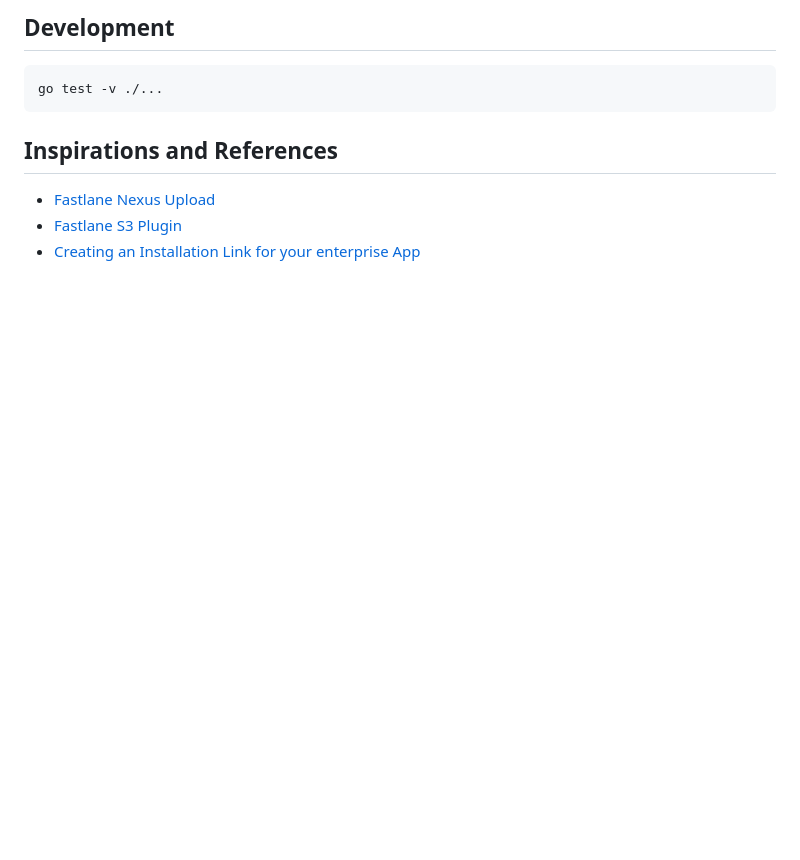
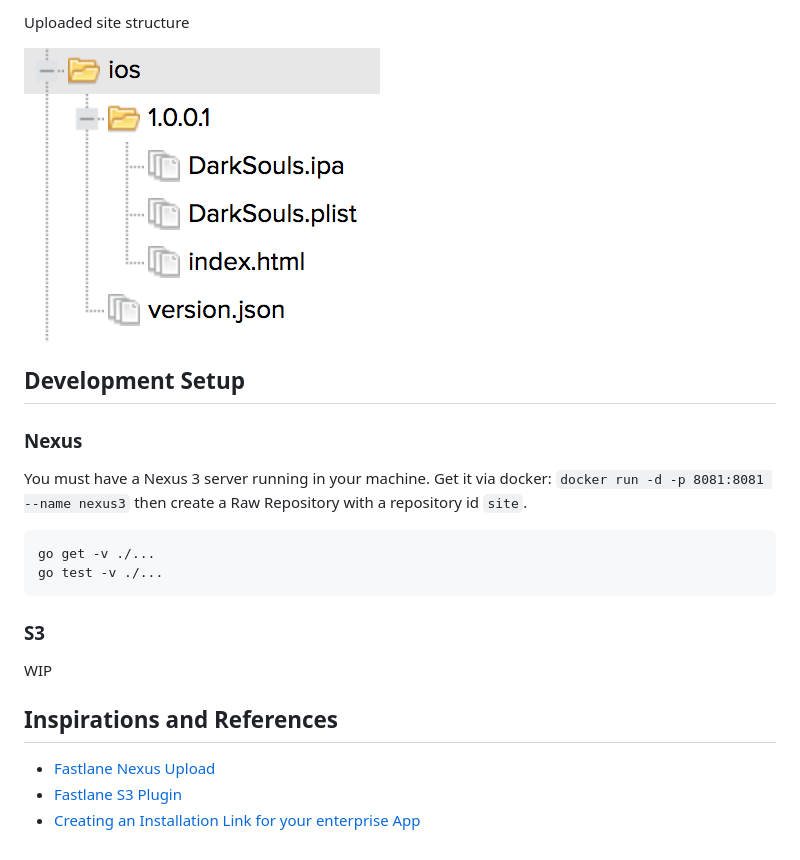
Before and after one commit to bzon/gota, a Markdown page: README.md, the part around one of its changes. Rendered like a GitHub page; pictures changed too: docs/ios_nexus_uploaded.png (added); blank space fills up the shorter version.

````diff
--- a/README.md
+++ b/README.md
@@ -41,10 +42,23 @@ gota s3 -srcFile /tmp/DarkSouls.ipa \
 ```
 
-## Development
+Uploaded site structure
+
+![](./docs/ios_nexus_uploaded.png)
+
+## Development Setup
+
+### Nexus
+
+You must have a Nexus 3 server running in your machine. Get it via docker: `docker run -d -p 8081:8081 --name nexus3` then create a Raw Repository with a repository id `site`.
 
 ```bash
+go get -v ./...
 go test -v ./...
 ```
+
+### S3
+
+WIP
 
 ## Inspirations and References
 
````
Also changed, not shown: other parts of README.md (+23 -22 lines), docs/apk_nexus_uploaded.png (added), docs/gota_html.png (renamed from pkg/resources/gota_html.png), 7 other files.
